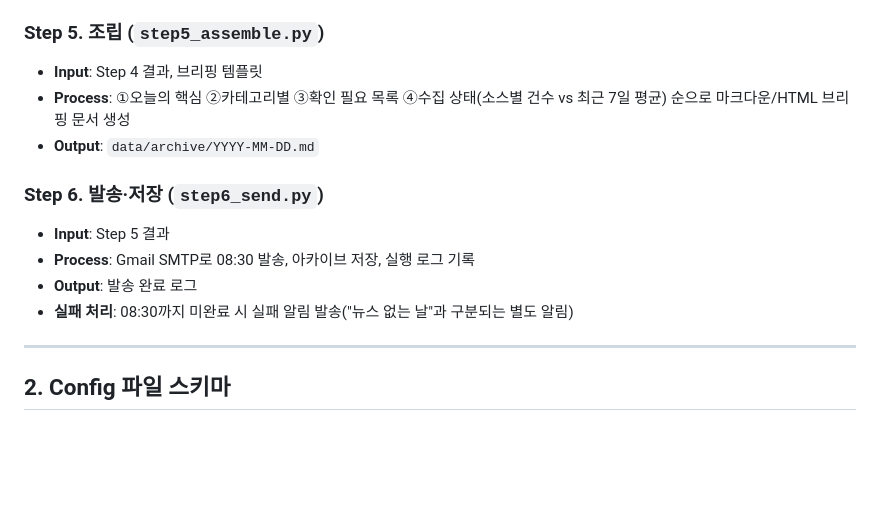
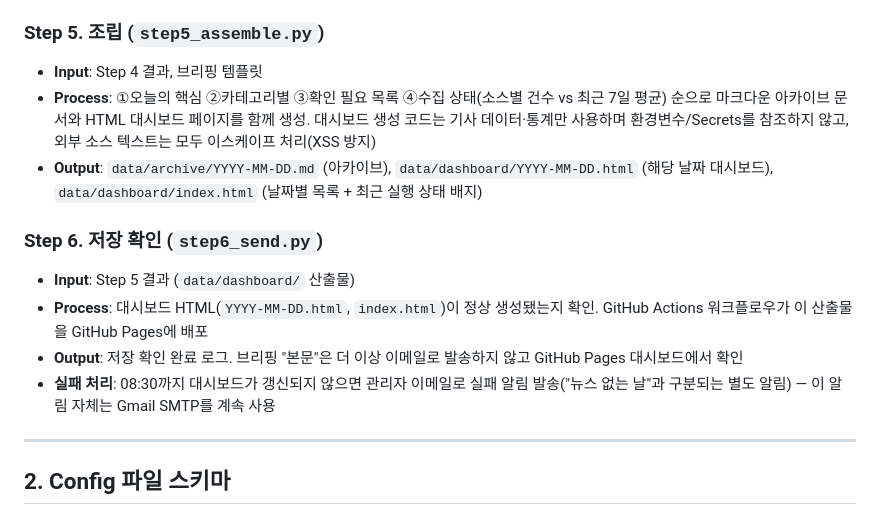
Before and after one commit to fingerb9-blip/project, a Markdown page: docs/phase1_ipo.md, the part around the change. Rendered like a GitHub page; blank space fills up the shorter version.

Commit message:
docs: update Step 5/6 spec for dashboard delivery

```diff
--- a/docs/phase1_ipo.md
+++ b/docs/phase1_ipo.md
@@ -72,15 +72,15 @@
 ### Step 5. 조립 (`step5_assemble.py`)
 
 - **Input**: Step 4 결과, 브리핑 템플릿
-- **Process**: ①오늘의 핵심 ②카테고리별 ③확인 필요 목록 ④수집 상태(소스별 건수 vs 최근 7일 평균) 순으로 마크다운/HTML 브리핑 문서 생성
-- **Output**: `data/archive/YYYY-MM-DD.md`
+- **Process**: ①오늘의 핵심 ②카테고리별 ③확인 필요 목록 ④수집 상태(소스별 건수 vs 최근 7일 평균) 순으로 마크다운 아카이브 문서와 HTML 대시보드 페이지를 함께 생성. 대시보드 생성 코드는 기사 데이터·통계만 사용하며 환경변수/Secrets를 참조하지 않고, 외부 소스 텍스트는 모두 이스케이프 처리(XSS 방지)
+- **Output**: `data/archive/YYYY-MM-DD.md` (아카이브), `data/dashboard/YYYY-MM-DD.html` (해당 날짜 대시보드), `data/dashboard/index.html` (날짜별 목록 + 최근 실행 상태 배지)
 
-### Step 6. 발송·저장 (`step6_send.py`)
+### Step 6. 저장 확인 (`step6_send.py`)
 
-- **Input**: Step 5 결과
-- **Process**: Gmail SMTP로 08:30 발송, 아카이브 저장, 실행 로그 기록
-- **Output**: 발송 완료 로그
-- **실패 처리**: 08:30까지 미완료 시 실패 알림 발송("뉴스 없는 날"과 구분되는 별도 알림)
+- **Input**: Step 5 결과 (`data/dashboard/` 산출물)
+- **Process**: 대시보드 HTML(`YYYY-MM-DD.html`, `index.html`)이 정상 생성됐는지 확인. GitHub Actions 워크플로우가 이 산출물을 GitHub Pages에 배포
+- **Output**: 저장 확인 완료 로그. 브리핑 "본문"은 더 이상 이메일로 발송하지 않고 GitHub Pages 대시보드에서 확인
+- **실패 처리**: 08:30까지 대시보드가 갱신되지 않으면 관리자 이메일로 실패 알림 발송("뉴스 없는 날"과 구분되는 별도 알림) — 이 알림 자체는 Gmail SMTP를 계속 사용
 
 ---
 
```
Also changed, not shown: CLAUDE.md (+1 -1 lines).
